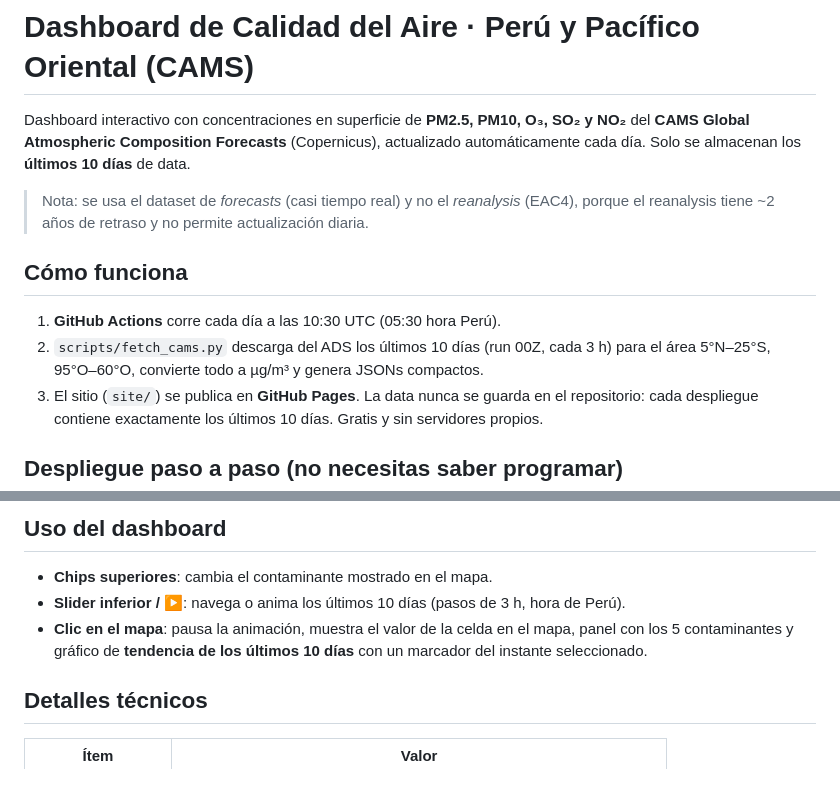
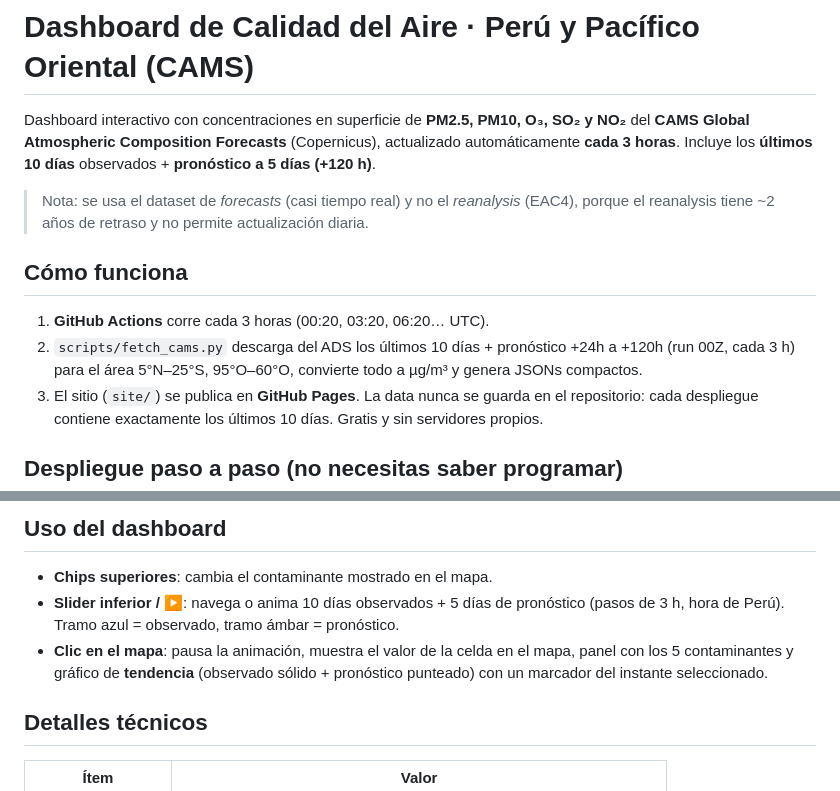
Before and after one commit to eduardo020698/cams-dashboard, a Markdown page: README.md, 2 parts joined by grey strips. Drawn GitHub-style.

```diff
--- a/README.md
+++ b/README.md
@@ -1,17 +1,17 @@
 # Dashboard de Calidad del Aire · Perú y Pacífico Oriental (CAMS)
 
 Dashboard interactivo con concentraciones en superficie de **PM2.5, PM10, O₃, SO₂ y NO₂** del
-**CAMS Global Atmospheric Composition Forecasts** (Copernicus), actualizado automáticamente cada día.
-Solo se almacenan los **últimos 10 días** de data.
+**CAMS Global Atmospheric Composition Forecasts** (Copernicus), actualizado automáticamente **cada 3 horas**.
+Incluye los **últimos 10 días** observados + **pronóstico a 5 días (+120 h)**.
 
 > Nota: se usa el dataset de *forecasts* (casi tiempo real) y no el *reanalysis* (EAC4),
 > porque el reanalysis tiene ~2 años de retraso y no permite actualización diaria.
 
 ## Cómo funciona
 
-1. **GitHub Actions** corre cada día a las 10:30 UTC (05:30 hora Perú).
-2. `scripts/fetch_cams.py` descarga del ADS los últimos 10 días (run 00Z, cada 3 h) para el área
-   5°N–25°S, 95°O–60°O, convierte todo a µg/m³ y genera JSONs compactos.
+1. **GitHub Actions** corre cada 3 horas (00:20, 03:20, 06:20… UTC).
+2. `scripts/fetch_cams.py` descarga del ADS los últimos 10 días + pronóstico +24h a +120h
+   (run 00Z, cada 3 h) para el área 5°N–25°S, 95°O–60°O, convierte todo a µg/m³ y genera JSONs compactos.
 3. El sitio (`site/`) se publica en **GitHub Pages**. La data nunca se guarda en el repositorio:
    cada despliegue contiene exactamente los últimos 10 días. Gratis y sin servidores propios.
 
@@ -72,10 +72,11 @@ python scripts/fetch_cams.py
 ## Uso del dashboard
 
 - **Chips superiores**: cambia el contaminante mostrado en el mapa.
-- **Slider inferior / ▶**: navega o anima los últimos 10 días (pasos de 3 h, hora de Perú).
+- **Slider inferior / ▶**: navega o anima 10 días observados + 5 días de pronóstico
+  (pasos de 3 h, hora de Perú). Tramo azul = observado, tramo ámbar = pronóstico.
 - **Clic en el mapa**: pausa la animación, muestra el valor de la celda en el mapa, panel con
-  los 5 contaminantes y gráfico de **tendencia de los últimos 10 días** con un marcador
-  del instante seleccionado.
+  los 5 contaminantes y gráfico de **tendencia** (observado sólido + pronóstico punteado)
+  con un marcador del instante seleccionado.
 
 ## Detalles técnicos
 
```
